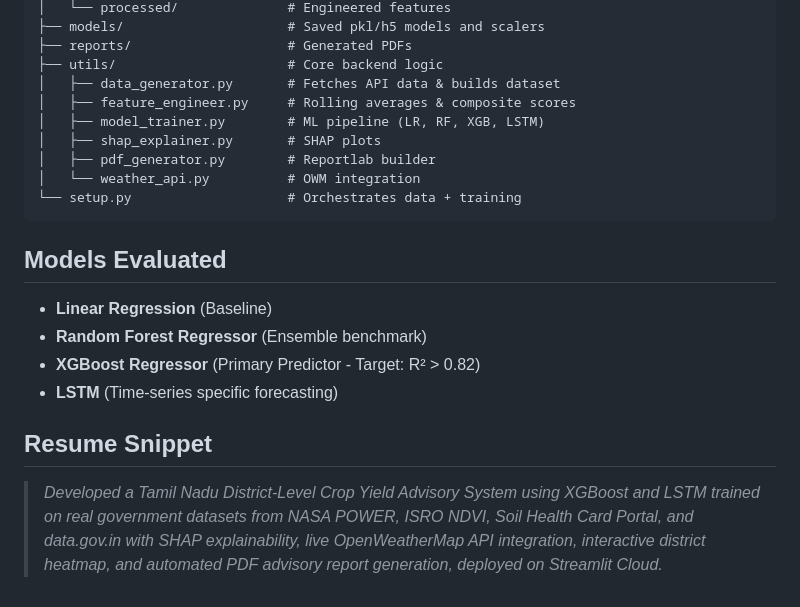
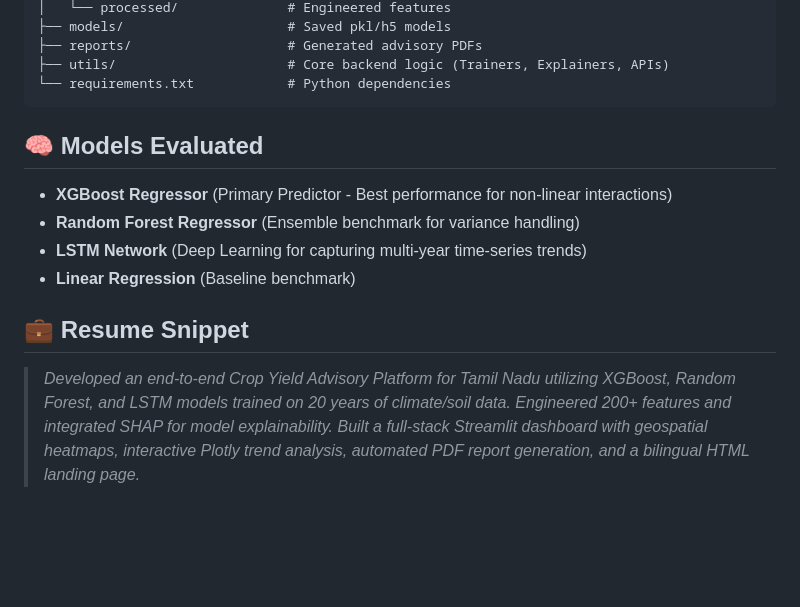
Before and after one commit to i-hari-prasad/TN-Crop-Yield-Advisory, a Markdown page: README.md, the part around one of its changes. Rendered like a GitHub page; blank space fills up the shorter version.

````diff
--- a/README.md
+++ b/README.md
@@ -61,21 +59,15 @@ Agri/
 │   └── processed/              # Engineered features
-├── models/                     # Saved pkl/h5 models and scalers
-├── reports/                    # Generated PDFs
-├── utils/                      # Core backend logic
-│   ├── data_generator.py       # Fetches API data & builds dataset
-│   ├── feature_engineer.py     # Rolling averages & composite scores
-│   ├── model_trainer.py        # ML pipeline (LR, RF, XGB, LSTM)
-│   ├── shap_explainer.py       # SHAP plots
-│   ├── pdf_generator.py        # Reportlab builder
-│   └── weather_api.py          # OWM integration
-└── setup.py                    # Orchestrates data + training
+├── models/                     # Saved pkl/h5 models
+├── reports/                    # Generated advisory PDFs
+├── utils/                      # Core backend logic (Trainers, Explainers, APIs)
+└── requirements.txt            # Python dependencies
 ```
 
-## Models Evaluated
-- **Linear Regression** (Baseline)
-- **Random Forest Regressor** (Ensemble benchmark)
-- **XGBoost Regressor** (Primary Predictor - Target: R² > 0.82)
-- **LSTM** (Time-series specific forecasting)
+## 🧠 Models Evaluated
+- **XGBoost Regressor** (Primary Predictor - Best performance for non-linear interactions)
+- **Random Forest Regressor** (Ensemble benchmark for variance handling)
+- **LSTM Network** (Deep Learning for capturing multi-year time-series trends)
+- **Linear Regression** (Baseline benchmark)
 
-## Resume Snippet
-> *Developed a Tamil Nadu District-Level Crop Yield Advisory System using XGBoost and LSTM trained on real government datasets from NASA POWER, ISRO NDVI, Soil Health Card Portal, and data.gov.in with SHAP explainability, live OpenWeatherMap API integration, interactive district heatmap, and automated PDF advisory report generation, deployed on Streamlit Cloud.*
+## 💼 Resume Snippet
+> *Developed an end-to-end Crop Yield Advisory Platform for Tamil Nadu utilizing XGBoost, Random Forest, and LSTM models trained on 20 years of climate/soil data. Engineered 200+ features and integrated SHAP for model explainability. Built a full-stack Streamlit dashboard with geospatial heatmaps, interactive Plotly trend analysis, automated PDF report generation, and a bilingual HTML landing page.*
````
Also changed, not shown: other parts of README.md (+34 -36 lines).
